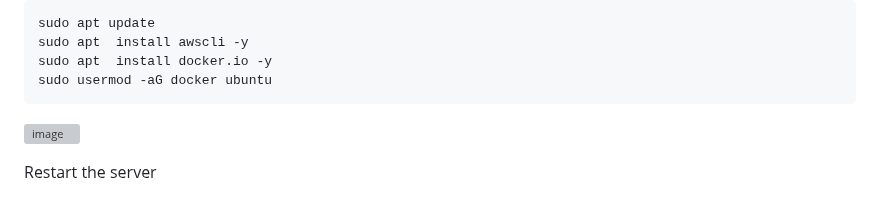
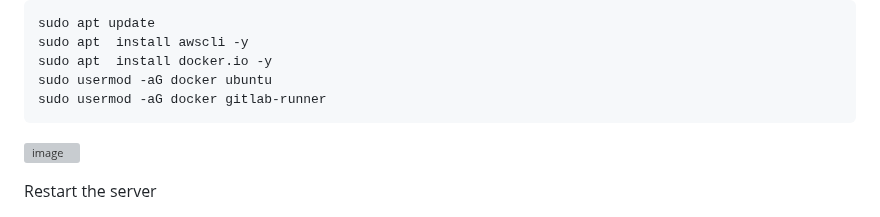
Before and after one commit to Taiwolawal/DevSecOps-CICD, a Markdown page: README.md, the part around the change. Drawn GitHub-style; grey boxes are pictures that could not be loaded.

Commit message:
added gitlab user

````diff
--- a/README.md
+++ b/README.md
@@ -228,6 +228,7 @@ sudo apt update
 sudo apt  install awscli -y
 sudo apt  install docker.io -y
 sudo usermod -aG docker ubuntu
+sudo usermod -aG docker gitlab-runner
 ```
 
 ![image](https://github.com/Taiwolawal/devsecops-project/assets/50557587/3257478b-f8f7-4618-961c-12830f50c462)
````
